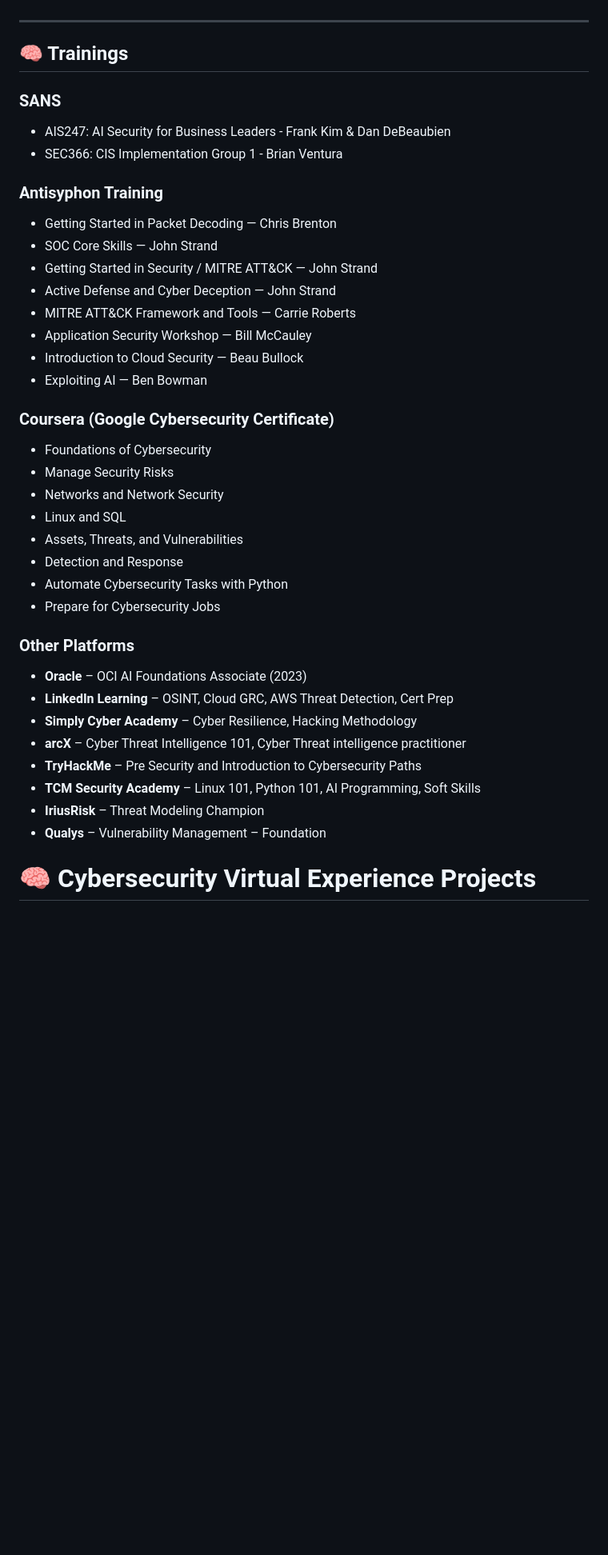
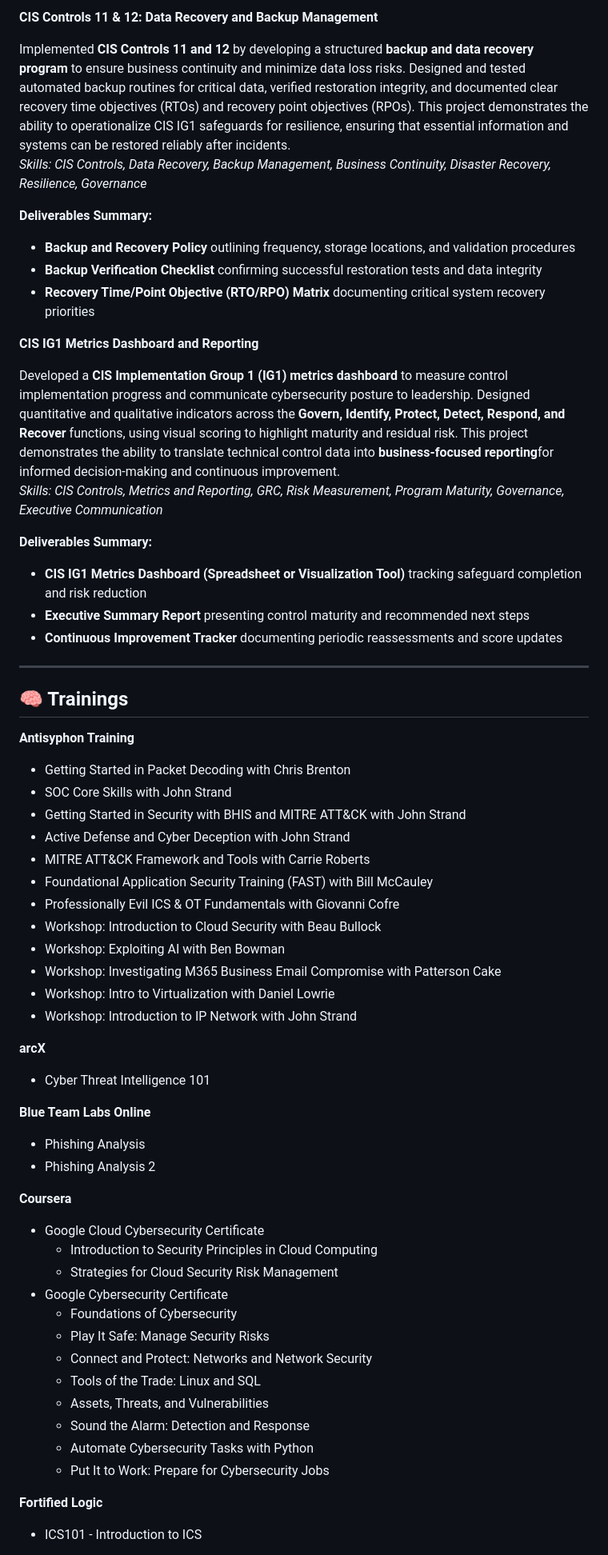
Before and after one commit to joseruiz1571/joseruiz1571, a Markdown page: README.md, the part around the change printed below. Shown: that part at 80% size. Drawn GitHub-style; blank space fills up the shorter version.

Commit message:
Revise README for clarity and updated qualifications
Updated personal introduction, education, certifications, and project descriptions in the README file to reflect recent training and experiences.

```diff
--- a/README.md
+++ b/README.md
@@ -108,41 +223,64 @@ Hands-on experiences gained through virtual internships on The Forage platform:
+**CIS Controls 11 & 12: Data Recovery and Backup Management**
+
+Implemented **CIS Controls 11 and 12** by developing a structured **backup and data recovery program** to ensure business continuity and minimize data loss risks. Designed and tested automated backup routines for critical data, verified restoration integrity, and documented clear recovery time objectives (RTOs) and recovery point objectives (RPOs). This project demonstrates the ability to operationalize CIS IG1 safeguards for resilience, ensuring that essential information and systems can be restored reliably after incidents.
+_Skills: CIS Controls, Data Recovery, Backup Management, Business Continuity, Disaster Recovery, Resilience, Governance_
+
+**Deliverables Summary:**
+
+- **Backup and Recovery Policy** outlining frequency, storage locations, and validation procedures
+- **Backup Verification Checklist** confirming successful restoration tests and data integrity
+- **Recovery Time/Point Objective (RTO/RPO) Matrix** documenting critical system recovery priorities
+
+**CIS IG1 Metrics Dashboard and Reporting**
+
+Developed a **CIS Implementation Group 1 (IG1) metrics dashboard** to measure control implementation progress and communicate cybersecurity posture to leadership. Designed quantitative and qualitative indicators across the **Govern, Identify, Protect, Detect, Respond, and Recover** functions, using visual scoring to highlight maturity and residual risk. This project demonstrates the ability to translate technical control data into **business-focused reporting**for informed decision-making and continuous improvement.
+_Skills: CIS Controls, Metrics and Reporting, GRC, Risk Measurement, Program Maturity, Governance, Executive Communication_
+
+**Deliverables Summary:**
+
+- **CIS IG1 Metrics Dashboard (Spreadsheet or Visualization Tool)** tracking safeguard completion and risk reduction
+- **Executive Summary Report** presenting control maturity and recommended next steps
+- **Continuous Improvement Tracker** documenting periodic reassessments and score updates
 
 ---
 
 ## 🧠 Trainings
 
-### SANS
-- AIS247: AI Security for Business Leaders - Frank Kim & Dan DeBeaubien
-- SEC366: CIS Implementation Group 1 - Brian Ventura
+**Antisyphon Training**
+- Getting Started in Packet Decoding with Chris Brenton
+- SOC Core Skills with John Strand
+- Getting Started in Security with BHIS and MITRE ATT&CK with John Strand
+- Active Defense and Cyber Deception with John Strand
+- MITRE ATT&CK Framework and Tools with Carrie Roberts
+- Foundational Application Security Training (FAST) with Bill McCauley
+- Professionally Evil ICS & OT Fundamentals with Giovanni Cofre
+- Workshop: Introduction to Cloud Security with Beau Bullock
+- Workshop: Exploiting AI with Ben Bowman
+- Workshop: Investigating M365 Business Email Compromise with Patterson Cake
+- Workshop: Intro to Virtualization with Daniel Lowrie
+- Workshop: Introduction to IP Network with John Strand
 
-### Antisyphon Training
-- Getting Started in Packet Decoding — Chris Brenton
-- SOC Core Skills — John Strand
-- Getting Started in Security / MITRE ATT&CK — John Strand
-- Active Defense and Cyber Deception — John Strand
-- MITRE ATT&CK Framework and Tools — Carrie Roberts
-- Application Security Workshop — Bill McCauley
-- Introduction to Cloud Security — Beau Bullock
-- Exploiting AI — Ben Bowman
+**arcX**
+- Cyber Threat Intelligence 101
 
-### Coursera (Google Cybersecurity Certificate)
-- Foundations of Cybersecurity
-- Manage Security Risks
-- Networks and Network Security
-- Linux and SQL
-- Assets, Threats, and Vulnerabilities
-- Detection and Response
-- Automate Cybersecurity Tasks with Python
-- Prepare for Cybersecurity Jobs
+**Blue Team Labs Online**
+- Phishing Analysis
+- Phishing Analysis 2
 
-### Other Platforms
-- **Oracle** – OCI AI Foundations Associate (2023)
-- **LinkedIn Learning** – OSINT, Cloud GRC, AWS Threat Detection, Cert Prep
-- **Simply Cyber Academy** – Cyber Resilience, Hacking Methodology
-- **arcX** – Cyber Threat Intelligence 101, Cyber Threat intelligence practitioner
-- **TryHackMe** – Pre Security and Introduction to Cybersecurity Paths
-- **TCM Security Academy** – Linux 101, Python 101, AI Programming, Soft Skills
-- **IriusRisk** – Threat Modeling Champion
-- **Qualys** – Vulnerability Management – Foundation
+**Coursera**
+- Google Cloud Cybersecurity Certificate
+  - Introduction to Security Principles in Cloud Computing
+  - Strategies for Cloud Security Risk Management
+- Google Cybersecurity Certificate
+  - Foundations of Cybersecurity
+  - Play It Safe: Manage Security Risks
+  - Connect and Protect: Networks and Network Security
+  - Tools of the Trade: Linux and SQL
+  - Assets, Threats, and Vulnerabilities
+  - Sound the Alarm: Detection and Response
+  - Automate Cybersecurity Tasks with Python
+  - Put It to Work: Prepare for Cybersecurity Jobs
 
-# 🧠 Cybersecurity Virtual Experience Projects
+**Fortified Logic**
+- ICS101 - Introduction to ICS
 
```
Also changed, not shown: other parts of README.md (+271 -320 lines).
